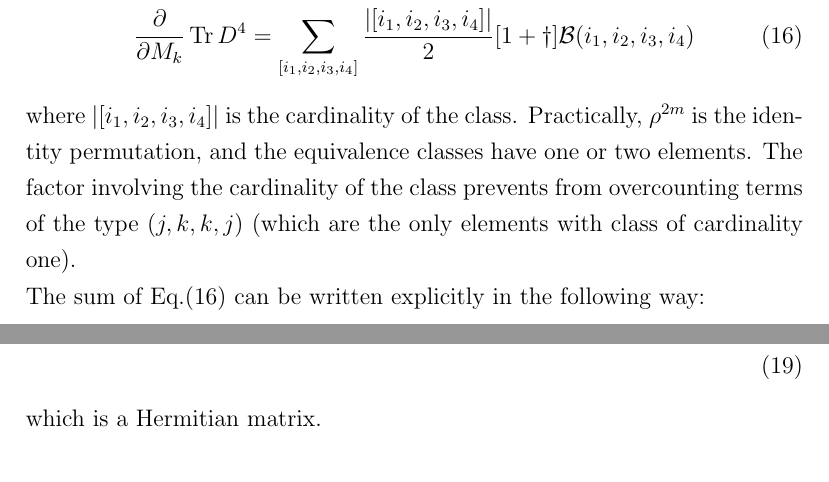
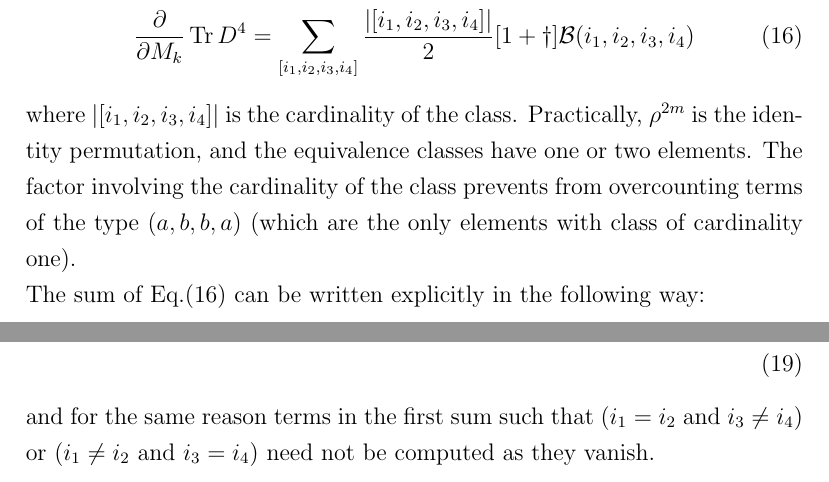
Before and after one commit to darcangelomauro/HMC_formulas, a LaTeX document (matrixderivatives.tex): two parts of page 4 of 6, joined at a grey line, cut so that both start at the same text. Compiled offline with pdfLaTeX.

Commit message:
specified relation i_1/i_2 and i_3/i_4

```diff
--- a/matrixderivatives.tex
+++ b/matrixderivatives.tex
@@ -118,7 +118,7 @@ and restrict the sum on the equivalence classes:
 \begin{equation}\label{eq:trunc}
 \frac{\partial}{\partial M_k} \Tr D^4 = \sum_{[i_1, i_2, i_3, i_4]} \frac{|[i_1, i_2, i_3, i_4]|}{2} [1+\dagger]\mathcal{B}(i_1, i_2, i_3, i_4)
 \end{equation}
-where $|[i_1, i_2, i_3, i_4]|$ is the cardinality of the class. Practically, $\rho^{2m}$ is the identity permutation, and the equivalence classes have one or two elements. The factor involving the cardinality of the class prevents from overcounting terms of the type $(j, k, k, j)$ (which are the only elements with class of cardinality one).\newline
+where $|[i_1, i_2, i_3, i_4]|$ is the cardinality of the class. Practically, $\rho^{2m}$ is the identity permutation, and the equivalence classes have one or two elements. The factor involving the cardinality of the class prevents from overcounting terms of the type $(a, b, b, a)$ (which are the only elements with class of cardinality one).\newline
 The sum of Eq.(\ref{eq:trunc}) can be written explicitly in the following way:
 \begin{align}\label{eq:almost}
 \frac{\partial}{\partial M_k} \Tr D^4 &= \notag \\
@@ -136,7 +136,7 @@ Therefore Eq.(\ref{eq:almost}) simplifies to:
 \frac{\partial}{\partial M_k} \Tr D^4 &= \notag \\
 &\sum_{\substack{i_4 < i_1 \\ i_3 < i_2}}[1+\dagger]\big(\mathcal{B}(i_1, i_2, i_3, i_4) + \mathcal{B}(i_1, i_3, i_2, i_4)\big) + \sum_{i_1,i_2}\mathcal{B}(i_1, i_2, i_2, i_1)
 \end{align}
-which is a Hermitian matrix.
+and for the same reason terms in the first sum such that $(i_1 = i_2$ and $i_3 \neq i_4)$ or $(i_1 \neq i_2$ and $i_3 = i_4)$ need not be computed as they vanish.
 
 \subsection{A general formula for every $p$}
 The first problem is to write $\Tr D^p$ in a useful form, along the lines of Eq.(\ref{eq:trd4}).\newline
```
Also changed, not shown: matrixderivatives.pdf, 2 other files.
